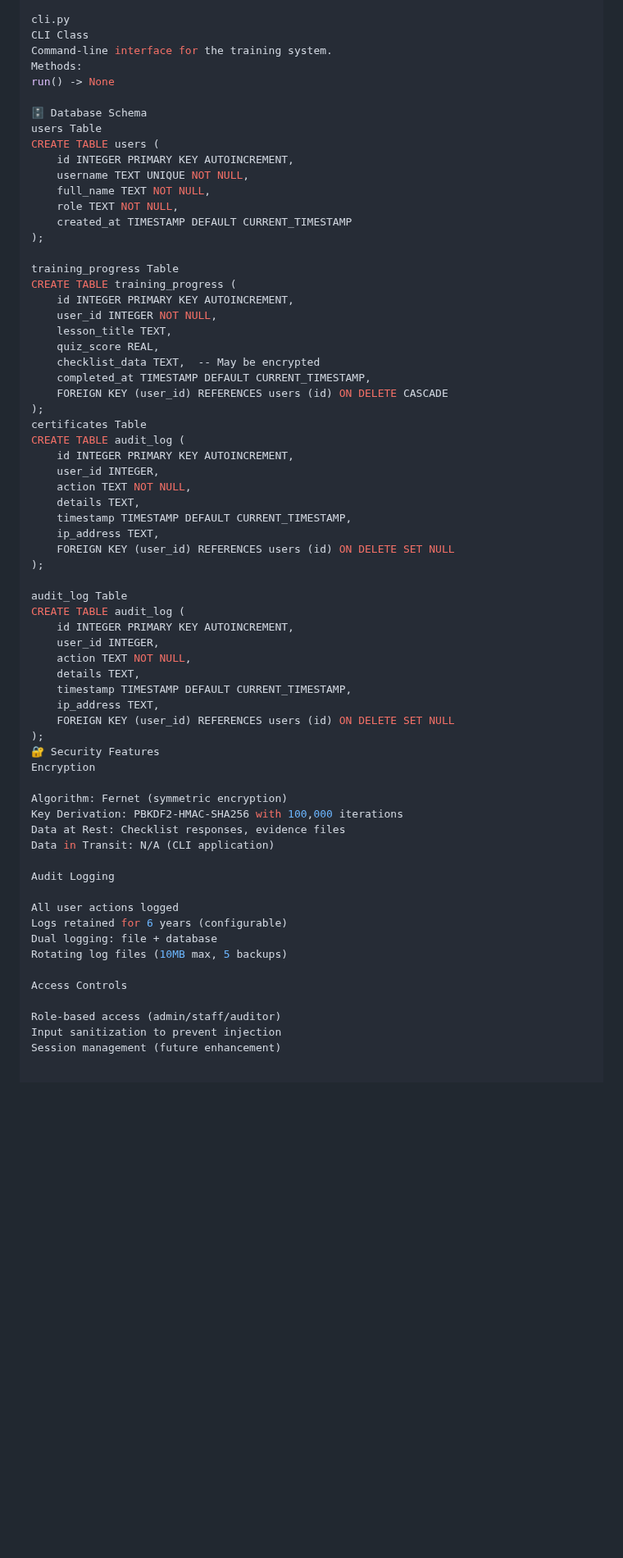
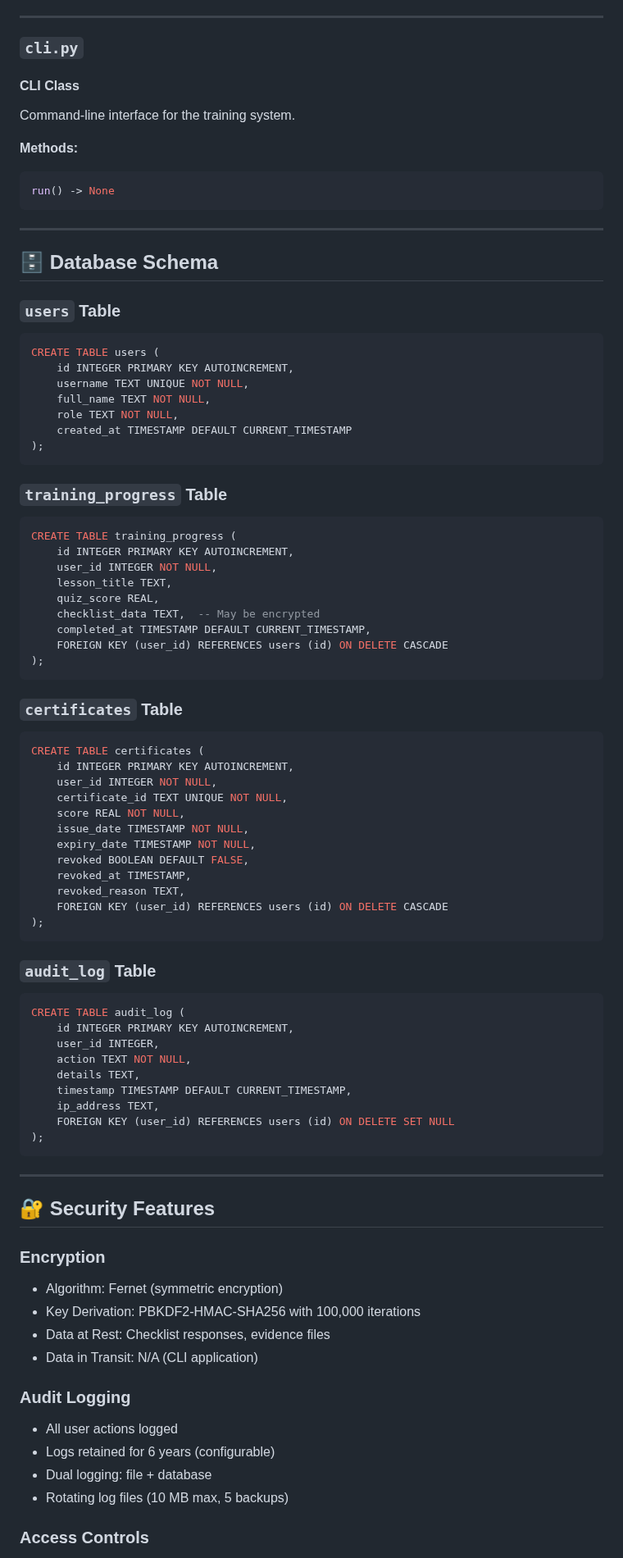
Before and after one commit to Saranoah/HIPAA-Training-System-for-Pharmacy-Staff-V2.0, a Markdown page: docs/API.md, the part around one of its changes. Shown at 82% size. GitHub-like rendering; blank space fills up the shorter version.

````diff
--- a/docs/API.md
+++ b/docs/API.md
@@ -171,13 +304,26 @@ pythonget_checklist_item_count() -> int
 Get total number of checklist items.
 
-cli.py
-CLI Class
+---
+
+### `cli.py`
+
+#### **CLI Class**
+
 Command-line interface for the training system.
-Methods:
+
+**Methods:**
+
+```python
 run() -> None
+```
 
-🗄️ Database Schema
-users Table
+---
+
+## 🗄️ Database Schema
+
+### `users` Table
+
+```sql
 CREATE TABLE users (
     id INTEGER PRIMARY KEY AUTOINCREMENT,
     username TEXT UNIQUE NOT NULL,
@@ -185,8 +331,11 @@ CREATE TABLE users (
     role TEXT NOT NULL,
     created_at TIMESTAMP DEFAULT CURRENT_TIMESTAMP
 );
+```
 
-training_progress Table
+### `training_progress` Table
+
+```sql
 CREATE TABLE training_progress (
     id INTEGER PRIMARY KEY AUTOINCREMENT,
     user_id INTEGER NOT NULL,
@@ -196,7 +345,28 @@ CREATE TABLE training_progress (
     completed_at TIMESTAMP DEFAULT CURRENT_TIMESTAMP,
     FOREIGN KEY (user_id) REFERENCES users (id) ON DELETE CASCADE
 );
-certificates Table
+```
+
+### `certificates` Table
+
+```sql
+CREATE TABLE certificates (
+    id INTEGER PRIMARY KEY AUTOINCREMENT,
+    user_id INTEGER NOT NULL,
+    certificate_id TEXT UNIQUE NOT NULL,
+    score REAL NOT NULL,
+    issue_date TIMESTAMP NOT NULL,
+    expiry_date TIMESTAMP NOT NULL,
+    revoked BOOLEAN DEFAULT FALSE,
+    revoked_at TIMESTAMP,
+    revoked_reason TEXT,
+    FOREIGN KEY (user_id) REFERENCES users (id) ON DELETE CASCADE
+);
+```
+
+### `audit_log` Table
+
+```sql
 CREATE TABLE audit_log (
     id INTEGER PRIMARY KEY AUTOINCREMENT,
     user_id INTEGER,
@@ -206,36 +376,25 @@ CREATE TABLE audit_log (
     ip_address TEXT,
     FOREIGN KEY (user_id) REFERENCES users (id) ON DELETE SET NULL
 );
+```
 
-audit_log Table
-CREATE TABLE audit_log (
-    id INTEGER PRIMARY KEY AUTOINCREMENT,
-    user_id INTEGER,
-    action TEXT NOT NULL,
-    details TEXT,
-    timestamp TIMESTAMP DEFAULT CURRENT_TIMESTAMP,
-    ip_address TEXT,
-    FOREIGN KEY (user_id) REFERENCES users (id) ON DELETE SET NULL
-);
-🔐 Security Features
-Encryption
+---
 
-Algorithm: Fernet (symmetric encryption)
-Key Derivation: PBKDF2-HMAC-SHA256 with 100,000 iterations
-Data at Rest: Checklist responses, evidence files
-Data in Transit: N/A (CLI application)
+## 🔐 Security Features
 
-Audit Logging
+### **Encryption**
 
-All user actions logged
-Logs retained for 6 years (configurable)
-Dual logging: file + database
-Rotating log files (10MB max, 5 backups)
+* Algorithm: Fernet (symmetric encryption)
+* Key Derivation: PBKDF2-HMAC-SHA256 with 100,000 iterations
+* Data at Rest: Checklist responses, evidence files
+* Data in Transit: N/A (CLI application)
 
-Access Controls
+### **Audit Logging**
 
-Role-based access (admin/staff/auditor)
-Input sanitization to prevent injection
-Session management (future enhancement)
+* All user actions logged
+* Logs retained for 6 years (configurable)
+* Dual logging: file + database
+* Rotating log files (10 MB max, 5 backups)
 
+### **Access Controls**
 
````
Also changed, not shown: other parts of docs/API.md (+247 -86 lines).
